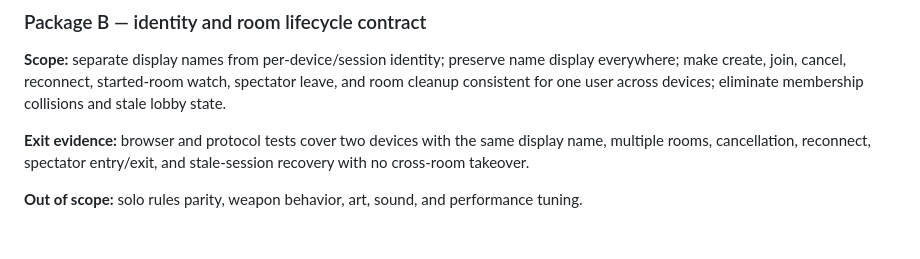
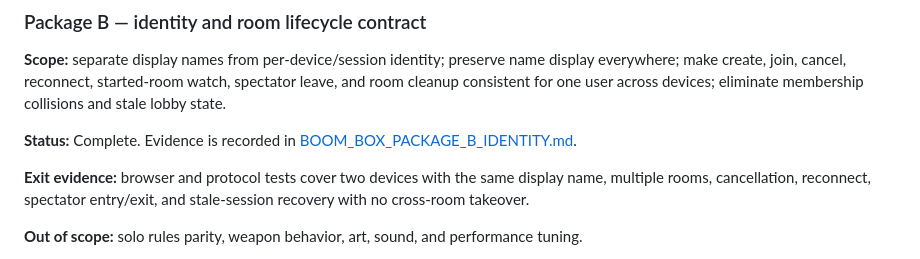
Before and after one commit to BadAnt82/games, a Markdown page: docs/BOOM_BOX_REMEDIATION_PLAN.md, the part around the change. Drawn GitHub-style; blank space fills up the shorter version.

Commit message:
Document Boom Box Package B identity contract

```diff
--- a/docs/BOOM_BOX_REMEDIATION_PLAN.md
+++ b/docs/BOOM_BOX_REMEDIATION_PLAN.md
@@ -61,6 +61,8 @@
 
 **Scope:** separate display names from per-device/session identity; preserve name display everywhere; make create, join, cancel, reconnect, started-room watch, spectator leave, and room cleanup consistent for one user across devices; eliminate membership collisions and stale lobby state.
 
+**Status:** Complete. Evidence is recorded in [BOOM_BOX_PACKAGE_B_IDENTITY.md](./BOOM_BOX_PACKAGE_B_IDENTITY.md).
+
 **Exit evidence:** browser and protocol tests cover two devices with the same display name, multiple rooms, cancellation, reconnect, spectator entry/exit, and stale-session recovery with no cross-room takeover.
 
 **Out of scope:** solo rules parity, weapon behavior, art, sound, and performance tuning.
```
Also changed, not shown: docs/BOOM_BOX_PACKAGE_B_IDENTITY.md (added, +42 -0 lines).
